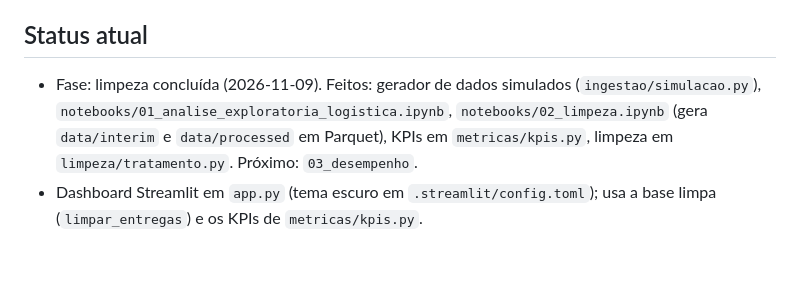
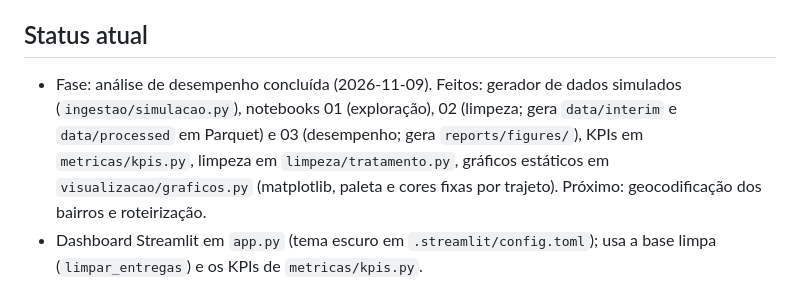
Before and after one commit to molinatr19-star/projeto_logistica_rotas, a Markdown page: CLAUDE.md, the part around the change. Rendered like a GitHub page; blank space fills up the shorter version.

```diff
--- a/CLAUDE.md
+++ b/CLAUDE.md
@@ -3,7 +3,7 @@
 Projeto de portfólio de análise de dados da Molina sobre logística: rotas inteligentes, desempenho de entregas, tempos de trânsito e eficiência operacional.
 
 ## Status atual
-- Fase: limpeza concluída (2026-11-09). Feitos: gerador de dados simulados (`ingestao/simulacao.py`), `notebooks/01_analise_exploratoria_logistica.ipynb`, `notebooks/02_limpeza.ipynb` (gera `data/interim` e `data/processed` em Parquet), KPIs em `metricas/kpis.py`, limpeza em `limpeza/tratamento.py`. Próximo: `03_desempenho`.
+- Fase: análise de desempenho concluída (2026-11-09). Feitos: gerador de dados simulados (`ingestao/simulacao.py`), notebooks 01 (exploração), 02 (limpeza; gera `data/interim` e `data/processed` em Parquet) e 03 (desempenho; gera `reports/figures/`), KPIs em `metricas/kpis.py`, limpeza em `limpeza/tratamento.py`, gráficos estáticos em `visualizacao/graficos.py` (matplotlib, paleta e cores fixas por trajeto). Próximo: geocodificação dos bairros e roteirização.
 - Dashboard Streamlit em `app.py` (tema escuro em `.streamlit/config.toml`); usa a base limpa (`limpar_entregas`) e os KPIs de `metricas/kpis.py`.
 - Testes: `.venv\Scripts\python.exe -m pytest` (configuração em `pyproject.toml`). Rodar após mexer em `src/`.
 - Ambiente Windows com Smart App Control ligado: versões muito recentes de pacotes com DLL podem ser bloqueadas ("política de Controle de Aplicativo"). Por isso `pyarrow==25.0.1` está fixado.
```
Also changed, not shown: README.md (+18 -1 lines), docs/dicionario_dados.md (+3 -0 lines), reports/figures/01_otd_por_hora.png (added), reports/figures/02_otd_faixa_trajeto.png (added), reports/figures/03_otd_pico_trajeto.png (added), reports/figures/04_otd_cidade_trajeto.png (added), reports/figures/05_mapa_calor_atraso.png (added), reports/figures/06_tempo_por_trajeto.png (added), 4 other files.
